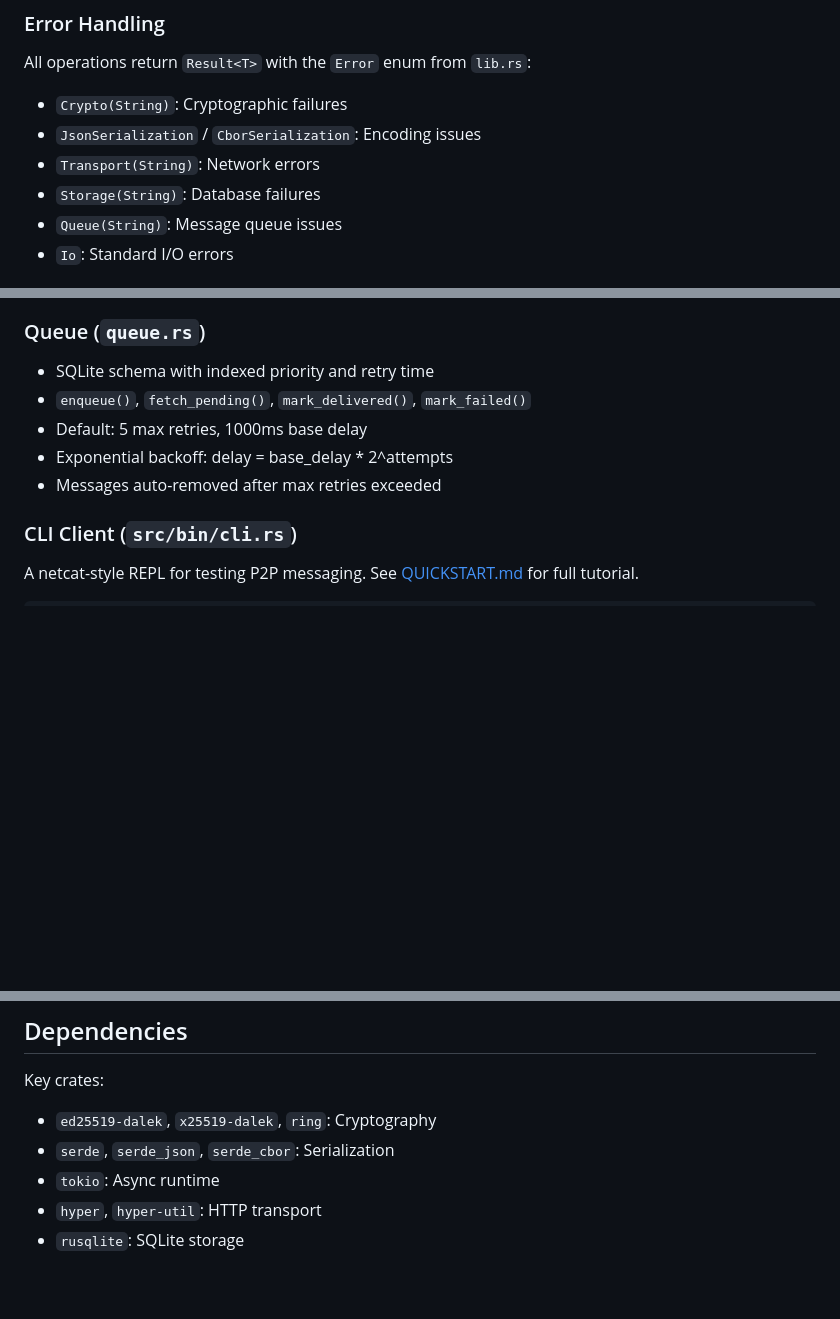
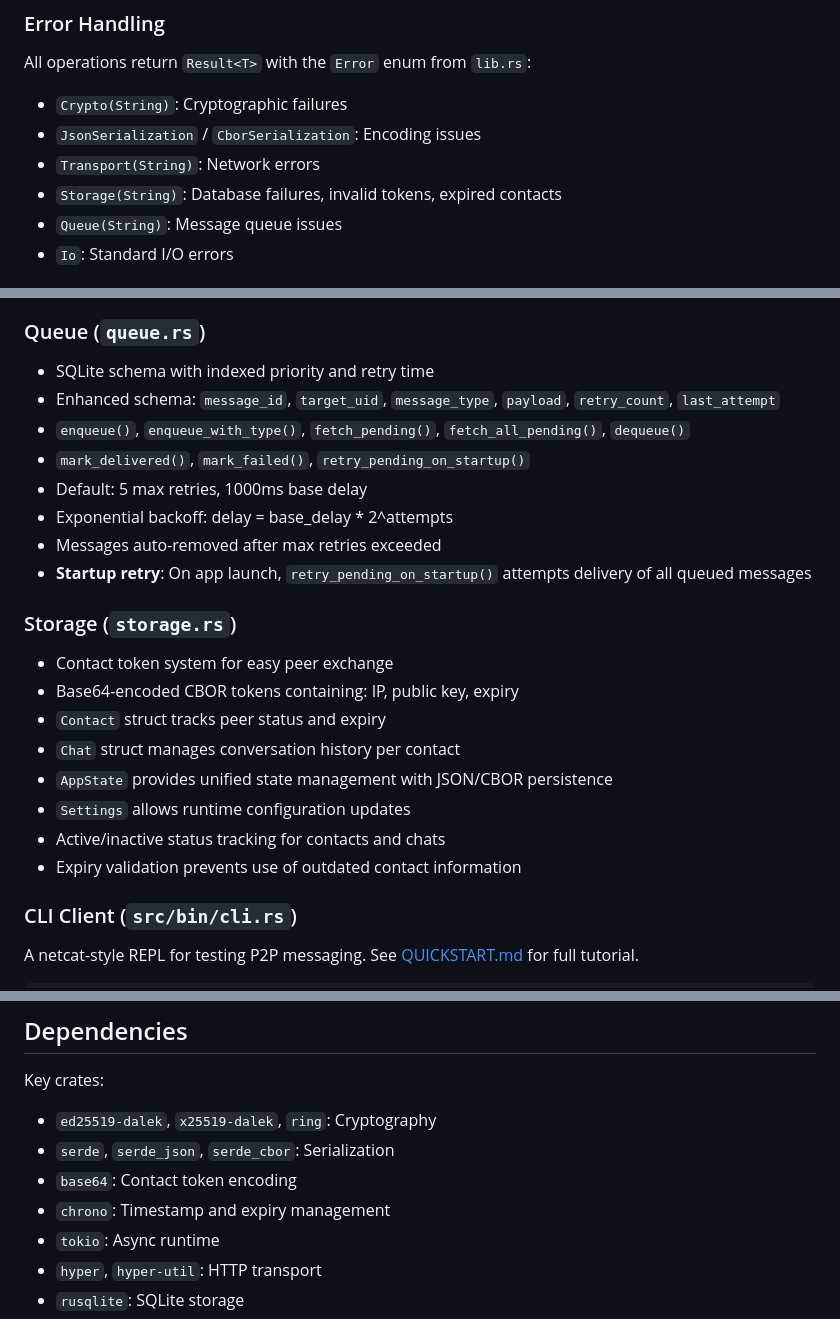
Before and after one commit to Anton4ikk/pure2p, a Markdown page: CLAUDE.md, 3 parts joined by grey strips. GitHub-like rendering; blank space fills up the shorter version.

```diff
--- a/CLAUDE.md
+++ b/CLAUDE.md
@@ -97,7 +139,7 @@ All operations return `Result<T>` with the `Error` enum from `lib.rs`:
 - `Crypto(String)`: Cryptographic failures
 - `JsonSerialization` / `CborSerialization`: Encoding issues
 - `Transport(String)`: Network errors
-- `Storage(String)`: Database failures
+- `Storage(String)`: Database failures, invalid tokens, expired contacts
 - `Queue(String)`: Message queue issues
 - `Io`: Standard I/O errors
 
@@ -128,10 +170,24 @@ All operations return `Result<T>` with the `Error` enum from `lib.rs`:
 ### Queue (`queue.rs`)
 
 - SQLite schema with indexed priority and retry time
-- `enqueue()`, `fetch_pending()`, `mark_delivered()`, `mark_failed()`
+- Enhanced schema: `message_id`, `target_uid`, `message_type`, `payload`, `retry_count`, `last_attempt`
+- `enqueue()`, `enqueue_with_type()`, `fetch_pending()`, `fetch_all_pending()`, `dequeue()`
+- `mark_delivered()`, `mark_failed()`, `retry_pending_on_startup()`
 - Default: 5 max retries, 1000ms base delay
 - Exponential backoff: delay = base_delay * 2^attempts
 - Messages auto-removed after max retries exceeded
+- **Startup retry**: On app launch, `retry_pending_on_startup()` attempts delivery of all queued messages
+
+### Storage (`storage.rs`)
+
+- Contact token system for easy peer exchange
+- Base64-encoded CBOR tokens containing: IP, public key, expiry
+- `Contact` struct tracks peer status and expiry
+- `Chat` struct manages conversation history per contact
+- `AppState` provides unified state management with JSON/CBOR persistence
+- `Settings` allows runtime configuration updates
+- Active/inactive status tracking for contacts and chats
+- Expiry validation prevents use of outdated contact information
 
 ### CLI Client (`src/bin/cli.rs`)
 
@@ -181,6 +237,8 @@ Your identity:
 Key crates:
 - `ed25519-dalek`, `x25519-dalek`, `ring`: Cryptography
 - `serde`, `serde_json`, `serde_cbor`: Serialization
+- `base64`: Contact token encoding
+- `chrono`: Timestamp and expiry management
 - `tokio`: Async runtime
 - `hyper`, `hyper-util`: HTTP transport
 - `rusqlite`: SQLite storage
```
Also changed, not shown: other parts of CLAUDE.md (+46 -4 lines), DEVELOPMENT.md (+2 -2 lines), ROADMAP.md (+22 -8 lines).
